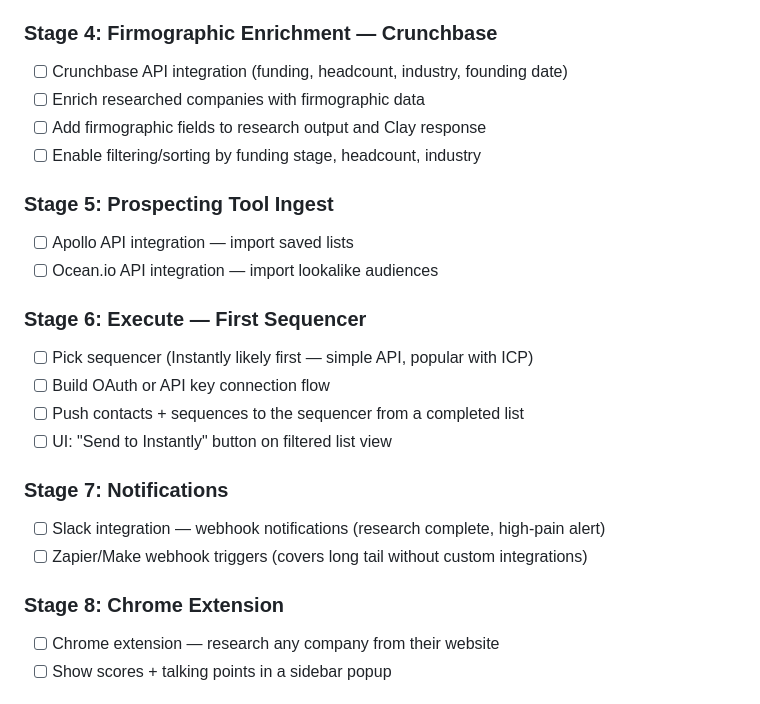
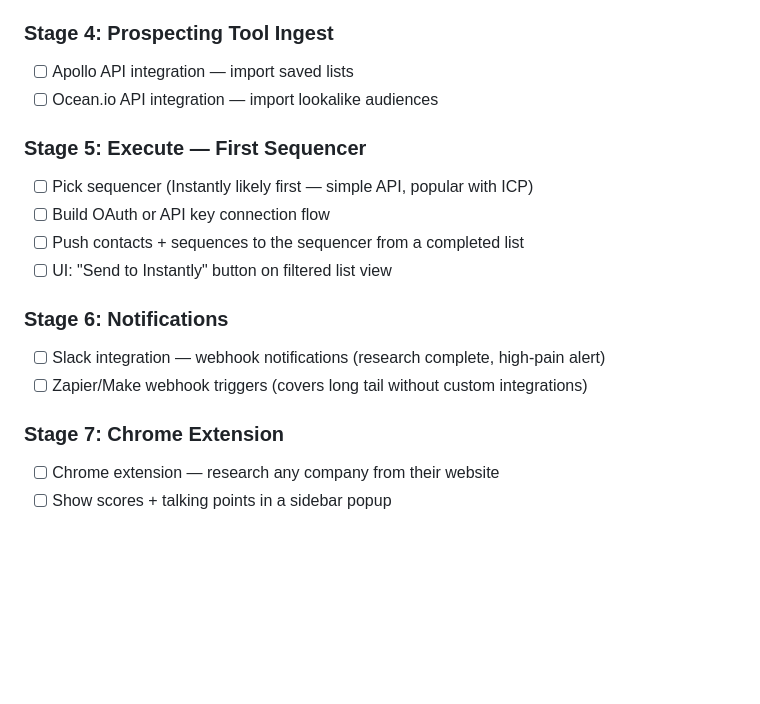
Before and after one commit to KeatonForrest/auggie, a Markdown page: ROADMAP.md, the part around one of its changes. Rendered like a GitHub page; blank space fills up the shorter version.

```diff
--- a/ROADMAP.md
+++ b/ROADMAP.md
@@ -359,27 +393,21 @@ Transform Auggie into the orchestration layer for sales intelligence. Ingest lis
 - [ ] Import flow (same pattern as HubSpot)
 - [ ] Write scores back to Salesforce account records
 
-### Stage 4: Firmographic Enrichment — Crunchbase
-- [ ] Crunchbase API integration (funding, headcount, industry, founding date)
-- [ ] Enrich researched companies with firmographic data
-- [ ] Add firmographic fields to research output and Clay response
-- [ ] Enable filtering/sorting by funding stage, headcount, industry
-
-### Stage 5: Prospecting Tool Ingest
+### Stage 4: Prospecting Tool Ingest
 - [ ] Apollo API integration — import saved lists
 - [ ] Ocean.io API integration — import lookalike audiences
 
-### Stage 6: Execute — First Sequencer
+### Stage 5: Execute — First Sequencer
 - [ ] Pick sequencer (Instantly likely first — simple API, popular with ICP)
 - [ ] Build OAuth or API key connection flow
 - [ ] Push contacts + sequences to the sequencer from a completed list
 - [ ] UI: "Send to Instantly" button on filtered list view
 
-### Stage 7: Notifications
+### Stage 6: Notifications
 - [ ] Slack integration — webhook notifications (research complete, high-pain alert)
 - [ ] Zapier/Make webhook triggers (covers long tail without custom integrations)
 
-### Stage 8: Chrome Extension
+### Stage 7: Chrome Extension
 - [ ] Chrome extension — research any company from their website
 - [ ] Show scores + talking points in a sidebar popup
 
```
Also changed, not shown: other parts of ROADMAP.md (+36 -1 lines).
